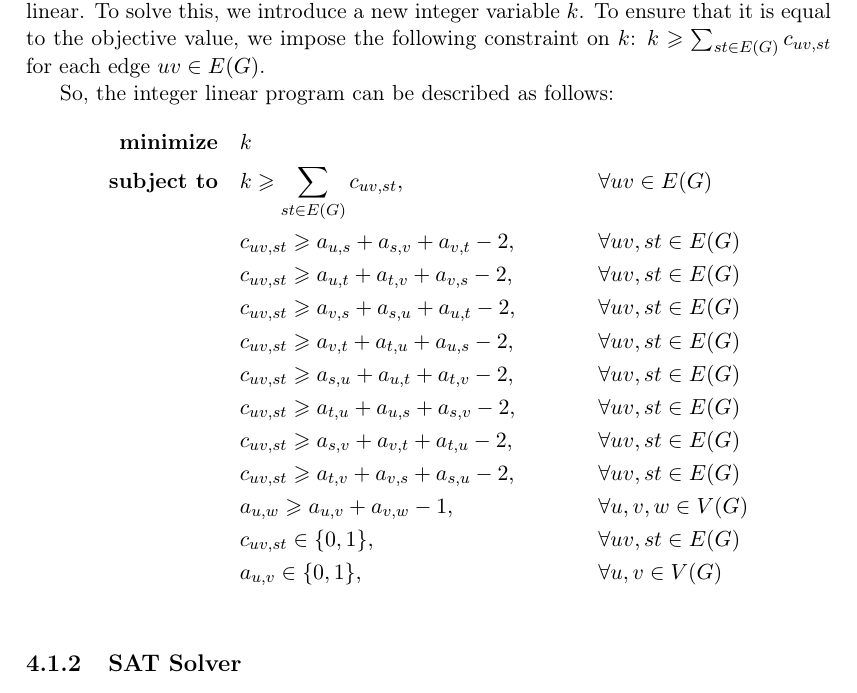
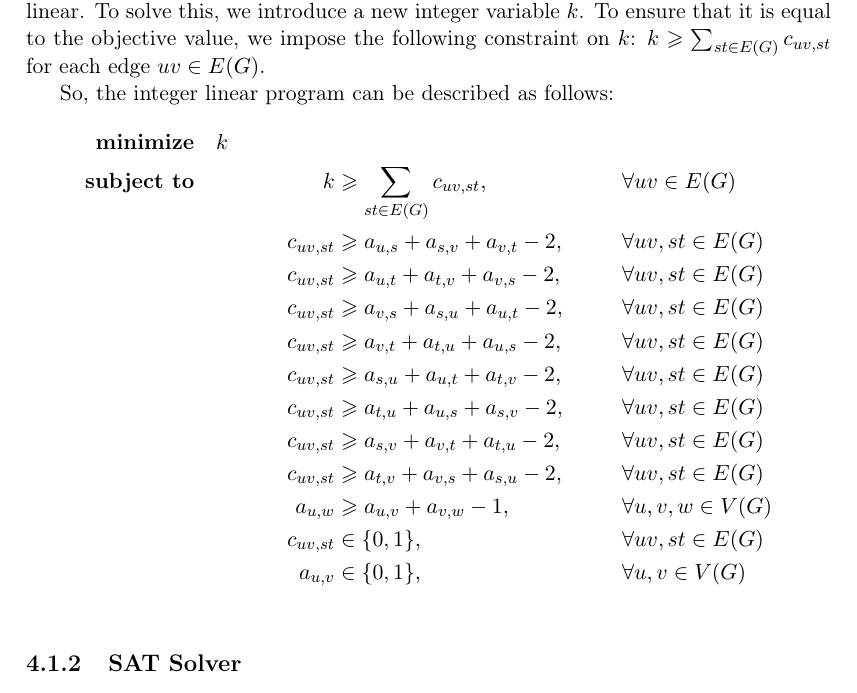
Before and after one commit to ishevche/OKP-recognition, a LaTeX thesis (data/thesis/Thesis.tex, which reads data/thesis/Chapters/proposed_solution.tex): part of page 17 of 22, cut so that both start at the same text. Compiled offline with pdfLaTeX.

Commit message:
[TEX] Changed ILP formulation format

```diff
--- a/data/thesis/Chapters/proposed_solution.tex
+++ b/data/thesis/Chapters/proposed_solution.tex
@@ -52,18 +52,18 @@ To ensure that it is equal to the objective value, we impose the following const
 So, the integer linear program can be described as follows:
 \begin{align*}
     \textbf{minimize}\quad&k\\
-    \textbf{subject to}\quad&k \geqslant \sum_{st \in E(G)} c_{uv, st},&&\forall uv \in E(G)\\
-    &c_{uv, st} \geqslant a_{u,s} + a_{s,v} + a_{v,t} - 2,&&\forall uv, st \in E(G)\\
-    &c_{uv, st} \geqslant a_{u,t} + a_{t,v} + a_{v,s} - 2,&&\forall uv, st \in E(G)\\
-    &c_{uv, st} \geqslant a_{v,s} + a_{s,u} + a_{u,t} - 2,&&\forall uv, st \in E(G)\\
-    &c_{uv, st} \geqslant a_{v,t} + a_{t,u} + a_{u,s} - 2,&&\forall uv, st \in E(G)\\
-    &c_{uv, st} \geqslant a_{s,u} + a_{u,t} + a_{t,v} - 2,&&\forall uv, st \in E(G)\\
-    &c_{uv, st} \geqslant a_{t,u} + a_{u,s} + a_{s,v} - 2,&&\forall uv, st \in E(G)\\
-    &c_{uv, st} \geqslant a_{s,v} + a_{v,t} + a_{t,u} - 2,&&\forall uv, st \in E(G)\\
-    &c_{uv, st} \geqslant a_{t,v} + a_{v,s} + a_{s,u} - 2,&&\forall uv, st \in E(G)\\
-    &a_{u, w} \geqslant a_{u, v} + a_{v, w} - 1,&&\forall u, v, w \in V(G)\\
-    &c_{uv, st} \in \{0, 1\},&&\forall uv, st \in E(G)\\
-    &a_{u, v} \in \{0, 1\},&&\forall u, v \in V(G)\\
+    \textbf{subject to}\quad&&k &\geqslant \sum_{st \in E(G)} c_{uv, st},&&\forall uv \in E(G)\\
+    &&c_{uv, st} &\geqslant a_{u,s} + a_{s,v} + a_{v,t} - 2,&&\forall uv, st \in E(G)\\
+    &&c_{uv, st} &\geqslant a_{u,t} + a_{t,v} + a_{v,s} - 2,&&\forall uv, st \in E(G)\\
+    &&c_{uv, st} &\geqslant a_{v,s} + a_{s,u} + a_{u,t} - 2,&&\forall uv, st \in E(G)\\
+    &&c_{uv, st} &\geqslant a_{v,t} + a_{t,u} + a_{u,s} - 2,&&\forall uv, st \in E(G)\\
+    &&c_{uv, st} &\geqslant a_{s,u} + a_{u,t} + a_{t,v} - 2,&&\forall uv, st \in E(G)\\
+    &&c_{uv, st} &\geqslant a_{t,u} + a_{u,s} + a_{s,v} - 2,&&\forall uv, st \in E(G)\\
+    &&c_{uv, st} &\geqslant a_{s,v} + a_{v,t} + a_{t,u} - 2,&&\forall uv, st \in E(G)\\
+    &&c_{uv, st} &\geqslant a_{t,v} + a_{v,s} + a_{s,u} - 2,&&\forall uv, st \in E(G)\\
+    &&a_{u, w} &\geqslant a_{u, v} + a_{v, w} - 1,&&\forall u, v, w \in V(G)\\
+    &&c_{uv, st} &\in \{0, 1\},&&\forall uv, st \in E(G)\\
+    &&a_{u, v} &\in \{0, 1\},&&\forall u, v \in V(G)\\
 \end{align*}
 
 \subsection{SAT Solver}
```
Also changed, not shown: data/thesis/Thesis.pdf.
